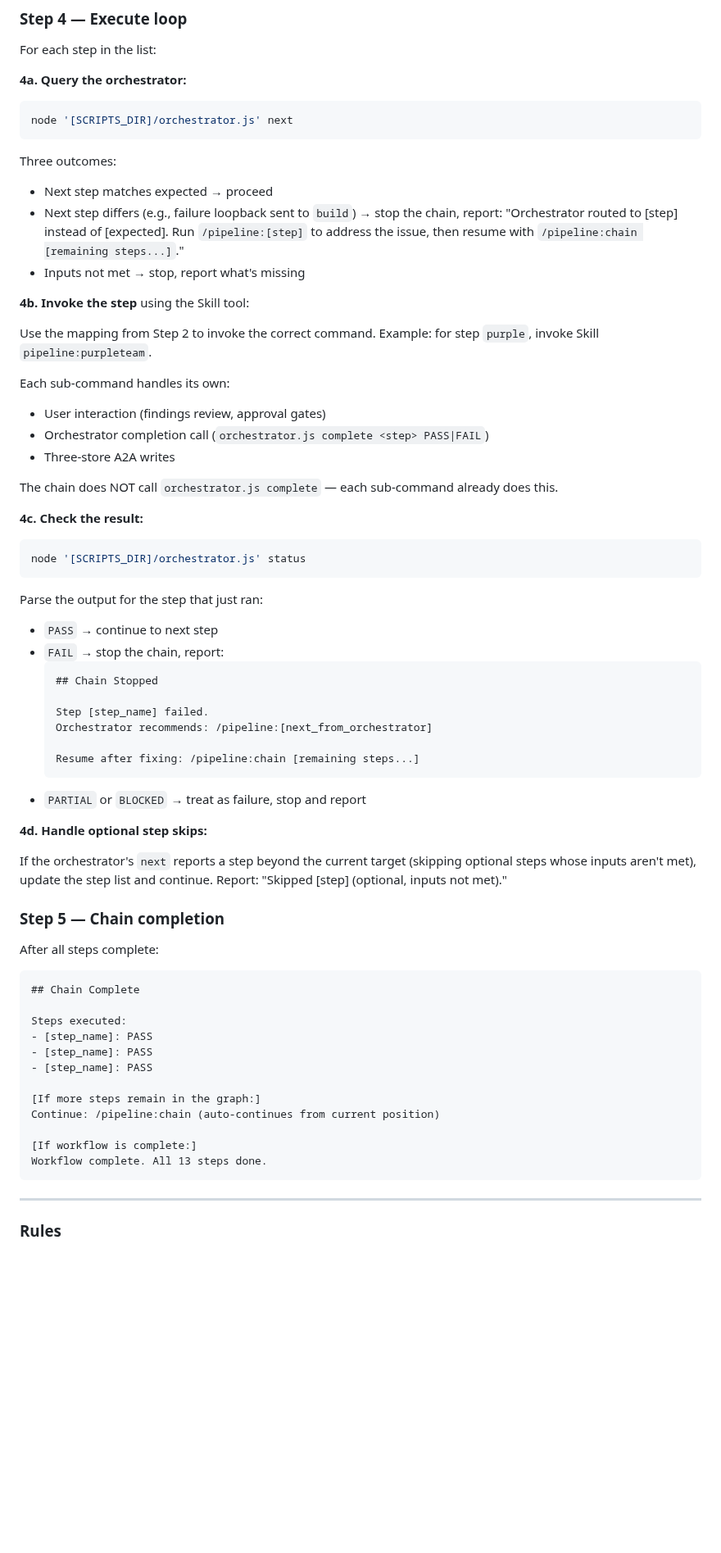
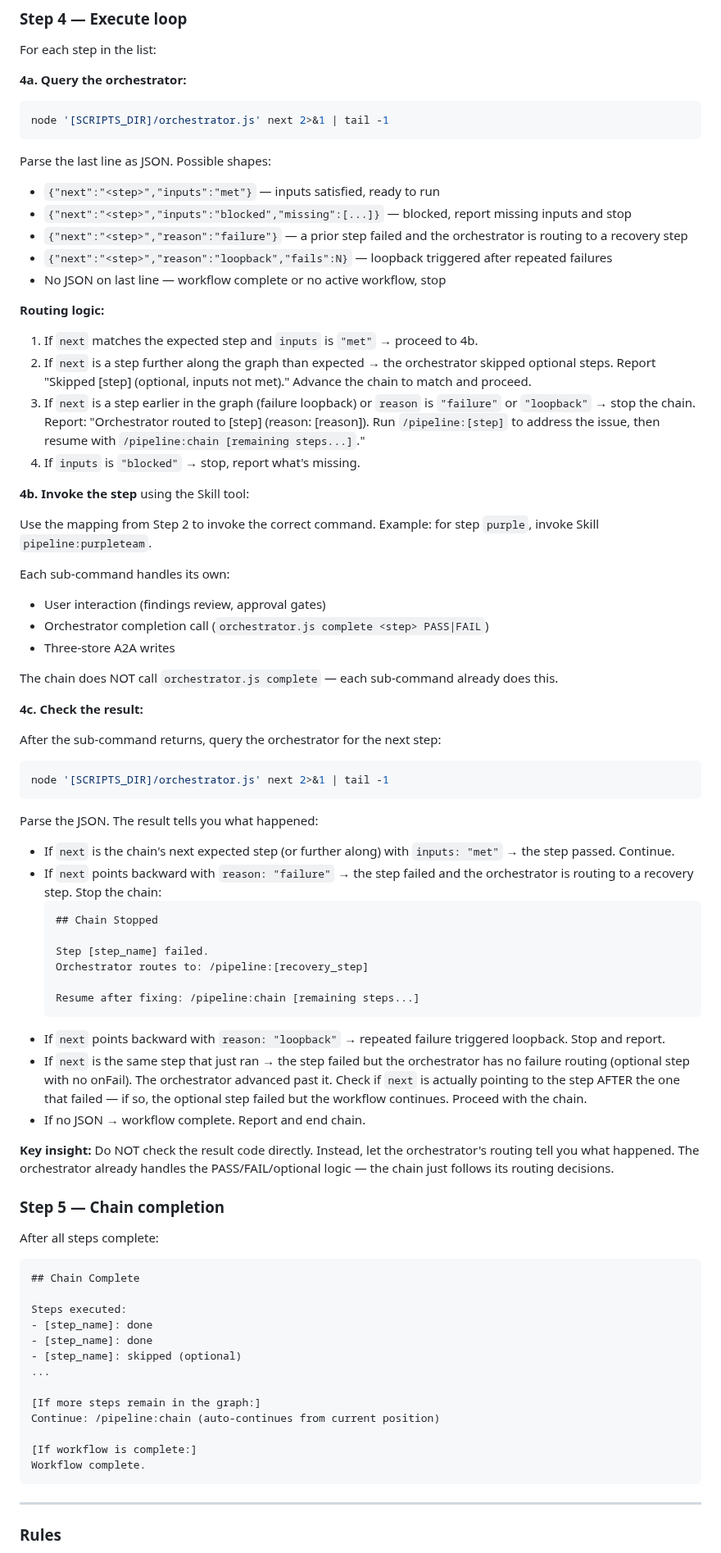
Before and after one commit to djwmobley/pipeline, a Markdown page: commands/chain.md, the part around one of its changes. Shown at 82% size. Drawn GitHub-style; blank space fills up the shorter version.

Commit message:
fix: chain command — 6 issues found during scenario tracing
1. Added Skill(pipeline:*) to allowed-tools (was missing, chain couldn't
   invoke sub-commands)
2. Replaced status-based result checking with next-based routing —
   status outputs colored text, next outputs JSON on last line
3. Added 2>&1 | tail -1 pipe to strip ANSI colors and get JSON
4. Fixed optional step FAIL handling — follow orchestrator routing
   instead of stopping on any FAIL (purple can FAIL and workflow
   continues since it's optional)
5. Added explicit JSON parsing instructions with all possible shapes
6. Clarified routing logic for skip, failure, and loopback cases

Co-Authored-By: Claude Opus 4.6 (1M context) <noreply@anthropic.com>

````diff
--- a/commands/chain.md
+++ b/commands/chain.md
@@ -80,13 +80,22 @@ For each step in the list:
 
 **4a. Query the orchestrator:**
 ```bash
-node '[SCRIPTS_DIR]/orchestrator.js' next
+node '[SCRIPTS_DIR]/orchestrator.js' next 2>&1 | tail -1
 ```
 
-Three outcomes:
-- Next step matches expected → proceed
-- Next step differs (e.g., failure loopback sent to `build`) → stop the chain, report: "Orchestrator routed to [step] instead of [expected]. Run `/pipeline:[step]` to address the issue, then resume with `/pipeline:chain [remaining steps...]`."
-- Inputs not met → stop, report what's missing
+Parse the last line as JSON. Possible shapes:
+- `{"next":"<step>","inputs":"met"}` — inputs satisfied, ready to run
+- `{"next":"<step>","inputs":"blocked","missing":[...]}` — blocked, report missing inputs and stop
+- `{"next":"<step>","reason":"failure"}` — a prior step failed and the orchestrator is routing to a recovery step
+- `{"next":"<step>","reason":"loopback","fails":N}` — loopback triggered after repeated failures
+- No JSON on last line — workflow complete or no active workflow, stop
+
+**Routing logic:**
+
+1. If `next` matches the expected step and `inputs` is `"met"` → proceed to 4b.
+2. If `next` is a step further along the graph than expected → the orchestrator skipped optional steps. Report "Skipped [step] (optional, inputs not met)." Advance the chain to match and proceed.
+3. If `next` is a step earlier in the graph (failure loopback) or `reason` is `"failure"` or `"loopback"` → stop the chain. Report: "Orchestrator routed to [step] (reason: [reason]). Run `/pipeline:[step]` to address the issue, then resume with `/pipeline:chain [remaining steps...]`."
+4. If `inputs` is `"blocked"` → stop, report what's missing.
 
 **4b. Invoke the step** using the Skill tool:
 
@@ -100,26 +109,29 @@ Each sub-command handles its own:
 The chain does NOT call `orchestrator.js complete` — each sub-command already does this.
 
 **4c. Check the result:**
+
+After the sub-command returns, query the orchestrator for the next step:
 ```bash
-node '[SCRIPTS_DIR]/orchestrator.js' status
+node '[SCRIPTS_DIR]/orchestrator.js' next 2>&1 | tail -1
 ```
 
-Parse the output for the step that just ran:
-- `PASS` → continue to next step
-- `FAIL` → stop the chain, report:
+Parse the JSON. The result tells you what happened:
+
+- If `next` is the chain's next expected step (or further along) with `inputs: "met"` → the step passed. Continue.
+- If `next` points backward with `reason: "failure"` → the step failed and the orchestrator is routing to a recovery step. Stop the chain:
   ```
   ## Chain Stopped
 
   Step [step_name] failed.
-  Orchestrator recommends: /pipeline:[next_from_orchestrator]
+  Orchestrator routes to: /pipeline:[recovery_step]
 
   Resume after fixing: /pipeline:chain [remaining steps...]
   ```
-- `PARTIAL` or `BLOCKED` → treat as failure, stop and report
+- If `next` points backward with `reason: "loopback"` → repeated failure triggered loopback. Stop and report.
+- If `next` is the same step that just ran → the step failed but the orchestrator has no failure routing (optional step with no onFail). The orchestrator advanced past it. Check if `next` is actually pointing to the step AFTER the one that failed — if so, the optional step failed but the workflow continues. Proceed with the chain.
+- If no JSON → workflow complete. Report and end chain.
 
-**4d. Handle optional step skips:**
-
-If the orchestrator's `next` reports a step beyond the current target (skipping optional steps whose inputs aren't met), update the step list and continue. Report: "Skipped [step] (optional, inputs not met)."
+**Key insight:** Do NOT check the result code directly. Instead, let the orchestrator's routing tell you what happened. The orchestrator already handles the PASS/FAIL/optional logic — the chain just follows its routing decisions.
 
 ### Step 5 — Chain completion
 
@@ -129,15 +141,16 @@ After all steps complete:
 ## Chain Complete
 
 Steps executed:
-- [step_name]: PASS
-- [step_name]: PASS
-- [step_name]: PASS
+- [step_name]: done
+- [step_name]: done
+- [step_name]: skipped (optional)
+...
 
 [If more steps remain in the graph:]
 Continue: /pipeline:chain (auto-continues from current position)
 
 [If workflow is complete:]
-Workflow complete. All 13 steps done.
+Workflow complete.
 ```
 
 ---
````
Also changed, not shown: other parts of commands/chain.md (+6 -5 lines).
